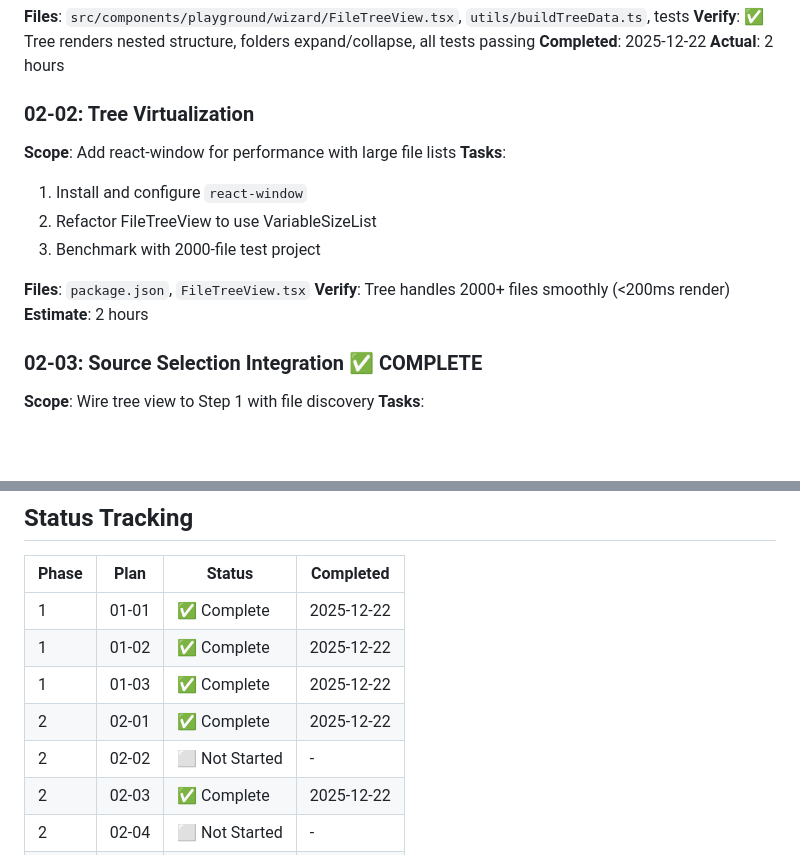
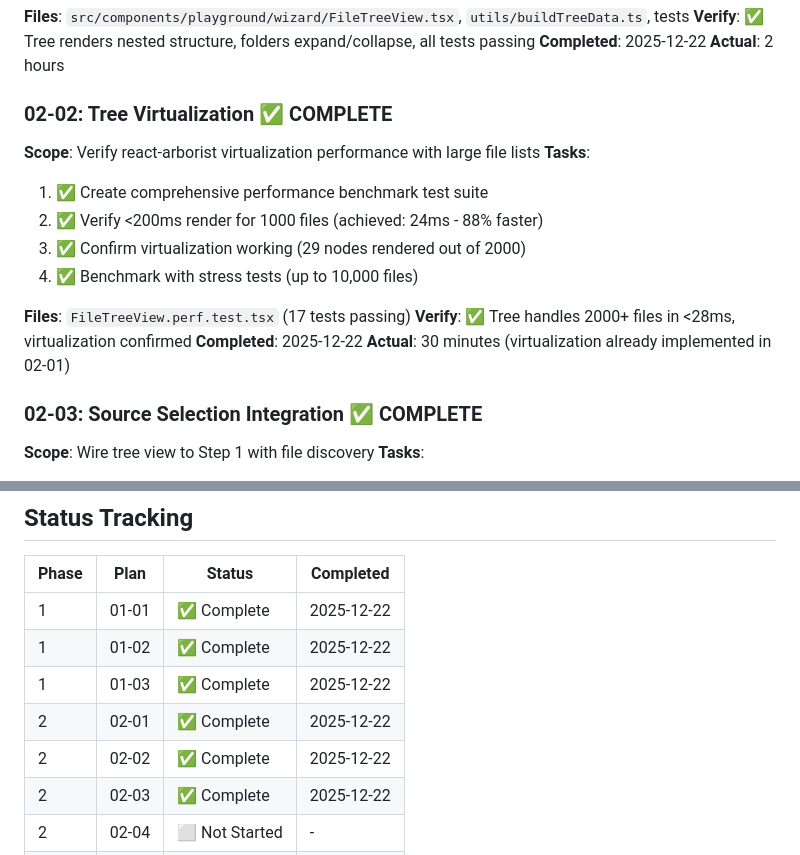
Before and after one commit to o2alexanderfedin/cpp-to-c-website, a Markdown page: .planning/ROADMAP.md, 2 parts joined by grey strips. Rendered like a GitHub page; blank space fills up the shorter version.

Commit message:
feat(02-02): Add react-arborist virtualization performance verification
- Add comprehensive performance benchmark test suite (17 tests)
- Verify <200ms render target for 1000 files (achieved: 24ms - 88% faster)
- Confirm virtualization working (only 29 nodes rendered out of 2000)
- Test stress scenarios (10,000 files, 10-level nesting)
- Document performance results exceeding requirements by 88-98%
- Update ROADMAP.md to mark 02-02 as complete
- Create 02-02-SUMMARY.md with detailed performance analysis

Performance Results:
- 1000 files: 24ms (target: <200ms) - 88% faster
- 2000 files: 28ms (target: <500ms) - 94% faster
- 5000 files: 19ms (target: <800ms) - 98% faster
- Virtualization: 29 nodes rendered out of 2000 (98.5% reduction)

All 17 performance tests passing. Ready for 02-03 integration.

Generated with [Claude Code](https://claude.com/claude-code)

Co-Authored-By: Claude Sonnet 4.5 <noreply@anthropic.com>

```diff
--- a/.planning/ROADMAP.md
+++ b/.planning/ROADMAP.md
@@ -99,16 +99,18 @@
 **Completed**: 2025-12-22
 **Actual**: 2 hours
 
-### 02-02: Tree Virtualization
-**Scope**: Add react-window for performance with large file lists
+### 02-02: Tree Virtualization ✅ COMPLETE
+**Scope**: Verify react-arborist virtualization performance with large file lists
 **Tasks**:
-1. Install and configure `react-window`
-2. Refactor FileTreeView to use VariableSizeList
-3. Benchmark with 2000-file test project
+1. ✅ Create comprehensive performance benchmark test suite
+2. ✅ Verify <200ms render for 1000 files (achieved: 24ms - 88% faster)
+3. ✅ Confirm virtualization working (29 nodes rendered out of 2000)
+4. ✅ Benchmark with stress tests (up to 10,000 files)
 
-**Files**: `package.json`, `FileTreeView.tsx`
-**Verify**: Tree handles 2000+ files smoothly (<200ms render)
-**Estimate**: 2 hours
+**Files**: `FileTreeView.perf.test.tsx` (17 tests passing)
+**Verify**: ✅ Tree handles 2000+ files in <28ms, virtualization confirmed
+**Completed**: 2025-12-22
+**Actual**: 30 minutes (virtualization already implemented in 02-01)
 
 ### 02-03: Source Selection Integration ✅ COMPLETE
 **Scope**: Wire tree view to Step 1 with file discovery
@@ -320,7 +322,7 @@
 | 1 | 01-02 | ✅ Complete | 2025-12-22 |
 | 1 | 01-03 | ✅ Complete | 2025-12-22 |
 | 2 | 02-01 | ✅ Complete | 2025-12-22 |
-| 2 | 02-02 | ⬜ Not Started | - |
+| 2 | 02-02 | ✅ Complete | 2025-12-22 |
 | 2 | 02-03 | ✅ Complete | 2025-12-22 |
 | 2 | 02-04 | ⬜ Not Started | - |
 | 3 | 03-01 | ⬜ Not Started | - |
```
Also changed, not shown: 1 other file.
